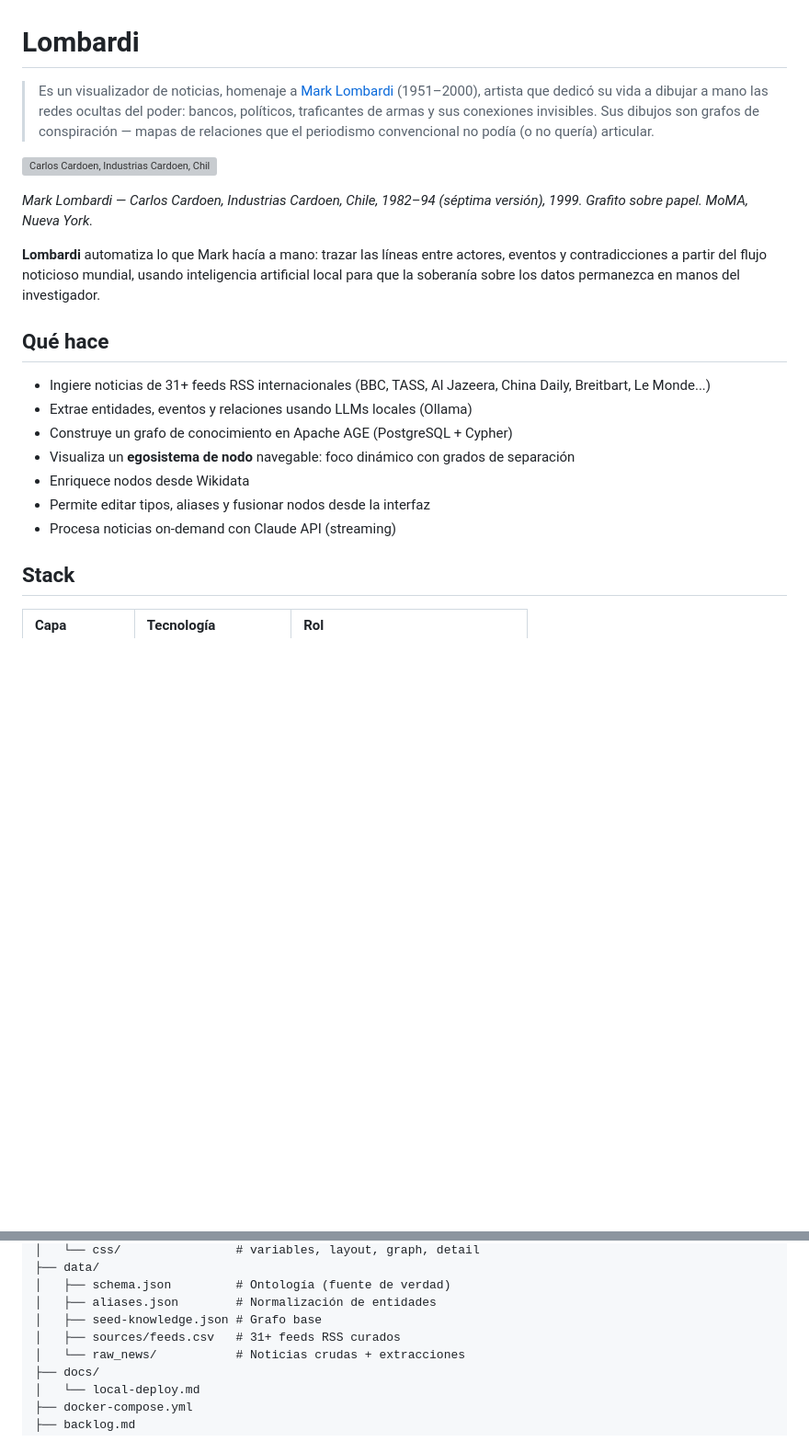
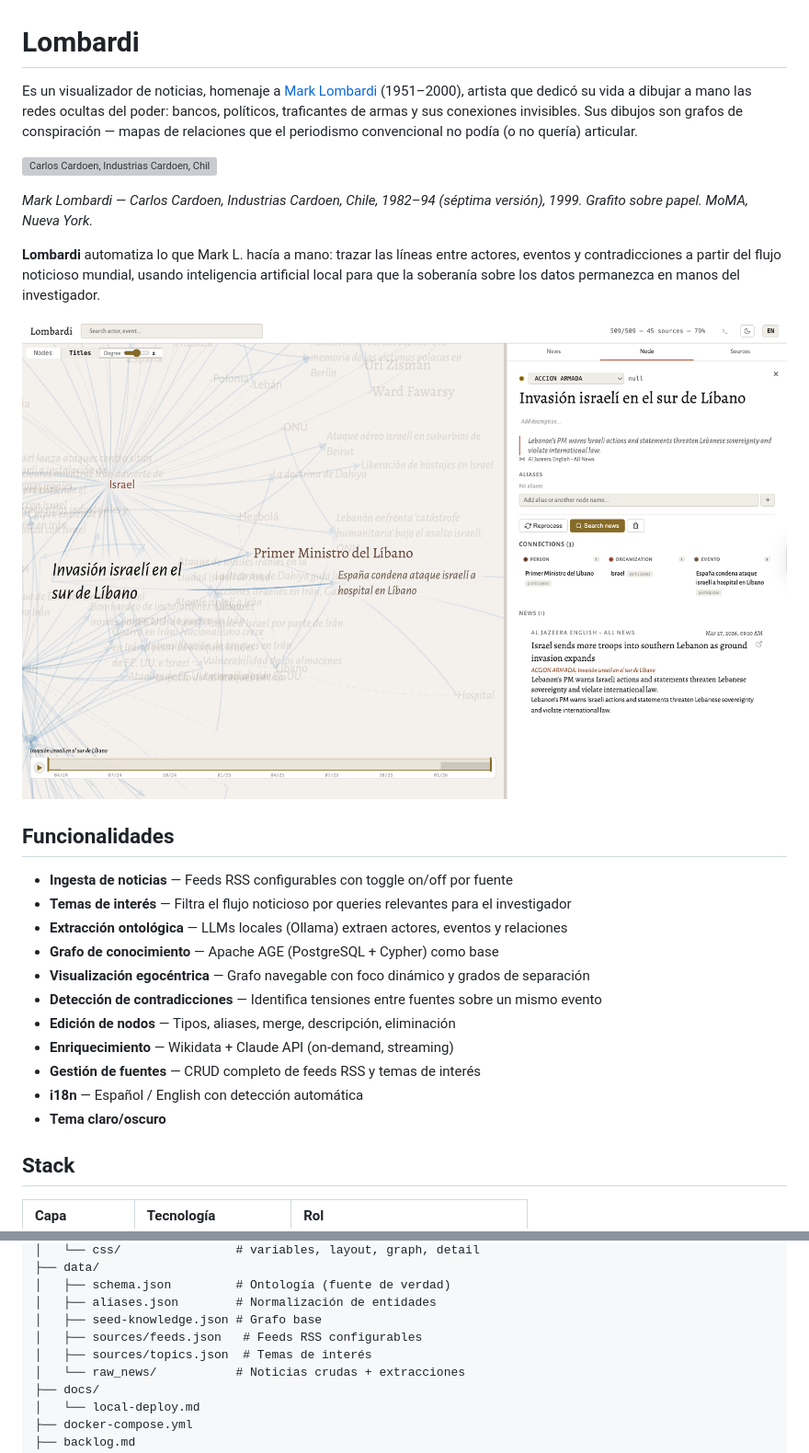
Before and after one commit to hspencer/lombardi, a Markdown page: README.md, 2 parts joined by grey strips. Shown at 92% size. GitHub-like rendering; pictures changed too: docs/screenshot.png (added); blank space fills up the shorter version; grey boxes are pictures that could not be loaded.

```diff
--- a/README.md
+++ b/README.md
@@ -1,4 +1,4 @@
 # Lombardi
 
-> Es un visualizador de noticias, homenaje a [Mark Lombardi](https://en.wikipedia.org/wiki/Mark_Lombardi) (1951–2000), artista que dedicó su vida a dibujar a mano las redes ocultas del poder: bancos, políticos, traficantes de armas y sus conexiones invisibles. Sus dibujos son grafos de conspiración — mapas de relaciones que el periodismo convencional no podía (o no quería) articular.
+Es un visualizador de noticias, homenaje a [Mark Lombardi](https://en.wikipedia.org/wiki/Mark_Lombardi) (1951–2000), artista que dedicó su vida a dibujar a mano las redes ocultas del poder: bancos, políticos, traficantes de armas y sus conexiones invisibles. Sus dibujos son grafos de conspiración — mapas de relaciones que el periodismo convencional no podía (o no quería) articular.
 
@@ -6,17 +6,23 @@
 
 *Mark Lombardi — Carlos Cardoen, Industrias Cardoen, Chile, 1982–94 (séptima versión), 1999. Grafito sobre papel. MoMA, Nueva York.*
 
-**Lombardi** automatiza lo que Mark hacía a mano: trazar las líneas entre actores, eventos y contradicciones a partir del flujo noticioso mundial, usando inteligencia artificial local para que la soberanía sobre los datos permanezca en manos del investigador.
+**Lombardi** automatiza lo que Mark L. hacía a mano: trazar las líneas entre actores, eventos y contradicciones a partir del flujo noticioso mundial, usando inteligencia artificial local para que la soberanía sobre los datos permanezca en manos del investigador.
 
-## Qué hace
+![Lombardi — interfaz](docs/screenshot.png)
 
-- Ingiere noticias de 31+ feeds RSS internacionales (BBC, TASS, Al Jazeera, China Daily, Breitbart, Le Monde...)
-- Extrae entidades, eventos y relaciones usando LLMs locales (Ollama)
-- Construye un grafo de conocimiento en Apache AGE (PostgreSQL + Cypher)
-- Visualiza un **egosistema de nodo** navegable: foco dinámico con grados de separación
-- Enriquece nodos desde Wikidata
-- Permite editar tipos, aliases y fusionar nodos desde la interfaz
-- Procesa noticias on-demand con Claude API (streaming)
+## Funcionalidades
+
+- **Ingesta de noticias** — Feeds RSS configurables con toggle on/off por fuente
+- **Temas de interés** — Filtra el flujo noticioso por queries relevantes para el investigador
+- **Extracción ontológica** — LLMs locales (Ollama) extraen actores, eventos y relaciones
+- **Grafo de conocimiento** — Apache AGE (PostgreSQL + Cypher) como base
+- **Visualización egocéntrica** — Grafo navegable con foco dinámico y grados de separación
+- **Detección de contradicciones** — Identifica tensiones entre fuentes sobre un mismo evento
+- **Edición de nodos** — Tipos, aliases, merge, descripción, eliminación
+- **Enriquecimiento** — Wikidata + Claude API (on-demand, streaming)
+- **Gestión de fuentes** — CRUD completo de feeds RSS y temas de interés
+- **i18n** — Español / English con detección automática
+- **Tema claro/oscuro**
 
 ## Stack
 
@@ -76,7 +82,8 @@ node backend/api.js              # http://localhost:3000
 │   ├── schema.json         # Ontología (fuente de verdad)
 │   ├── aliases.json        # Normalización de entidades
 │   ├── seed-knowledge.json # Grafo base
-│   ├── sources/feeds.csv   # 31+ feeds RSS curados
+│   ├── sources/feeds.json   # Feeds RSS configurables
+│   ├── sources/topics.json  # Temas de interés
 │   └── raw_news/           # Noticias crudas + extracciones
 ├── docs/
 │   └── local-deploy.md
```
Also changed, not shown: other parts of README.md (+1 -1 lines), 13 other files.
